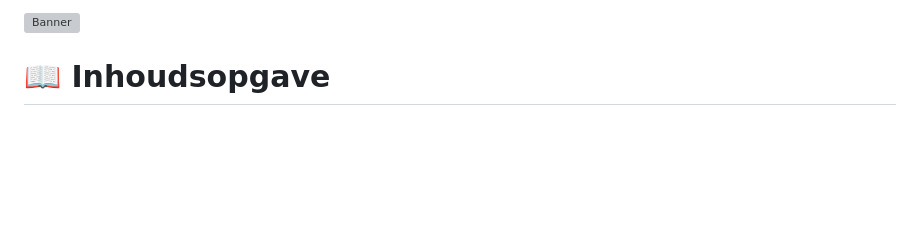
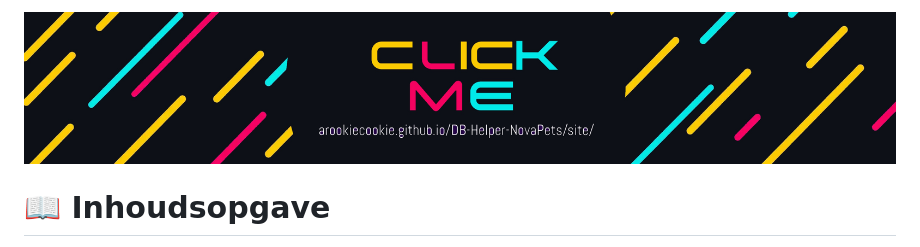
Before and after one commit to aRookieCookie/DB-Helper-NovaPets, a Markdown page: README.md, the part around the change. GitHub-like rendering; blank space fills up the shorter version; grey boxes are pictures that could not be loaded.

```diff
--- a/README.md
+++ b/README.md
@@ -1,4 +1,4 @@
-[![Banner](site/banner.jpg)](https://arookiecookie.github.io/DB-Helper-NovaPets/site/)
+[![Banner](extra/banner.jpg)](https://arookiecookie.github.io/DB-Helper-NovaPets/site/)
 # 📖 Inhoudsopgave
 
 * [⬇️ Install Process](#-install-process)
```
